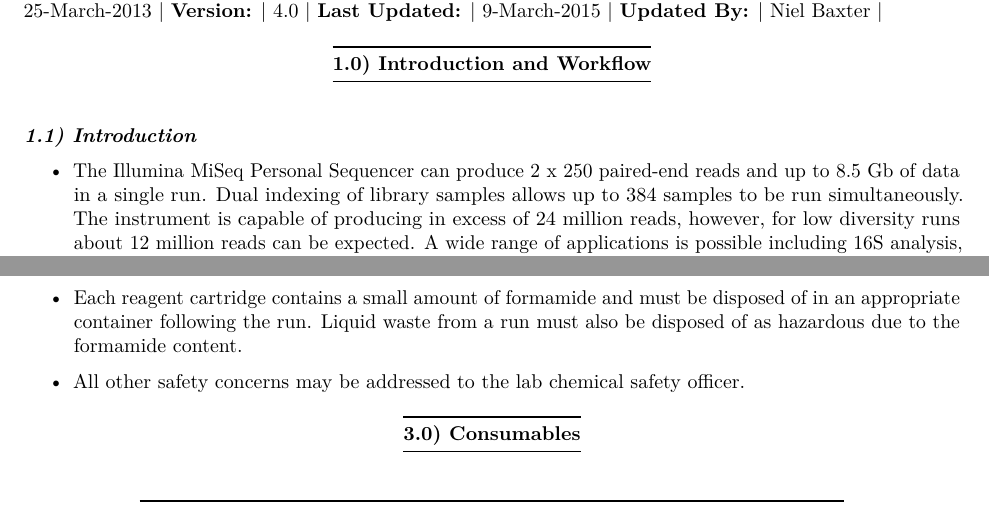
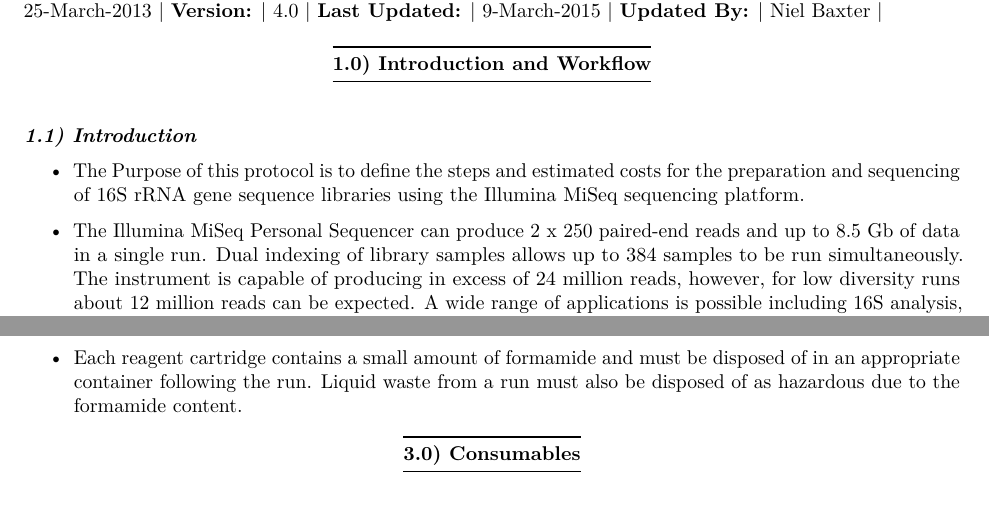
Before and after one commit to SchlossLab/MiSeq_WetLab_SOP, an R Markdown document (MiSeq_WetLab_SOP_v4.rmd): two parts of pages 1 and 2 of 14, joined at a grey line, cut so that both start at the same text. Rendered offline with R 4.5, knitr and Pandoc, then LaTeX, with nearby package versions.

Commit message:
added purpose bullet to intro

```diff
--- a/MiSeq_WetLab_SOP_v4.rmd
+++ b/MiSeq_WetLab_SOP_v4.rmd
@@ -22,6 +22,10 @@ layout: post
 ------------------------------------
 
 ***1.1) Introduction***
+
+-   The Purpose of this protocol is to define the steps and estimated costs for
+    the preparation and sequencing of 16S rRNA gene sequence libraries
+    using the Illumina MiSeq sequencing platform.
 
 -   The Illumina MiSeq Personal Sequencer can produce 2 x 250 paired-end
     reads and up to 8.5 Gb of data in a single run. Dual indexing of
@@ -113,8 +117,6 @@ layout: post
     waste from a run must also be disposed of as hazardous due to the
     formamide content.
 
--   All other safety concerns may be addressed to the lab chemical
-    safety officer.
 
   ----------------------
   **3.0) Consumables**
```
